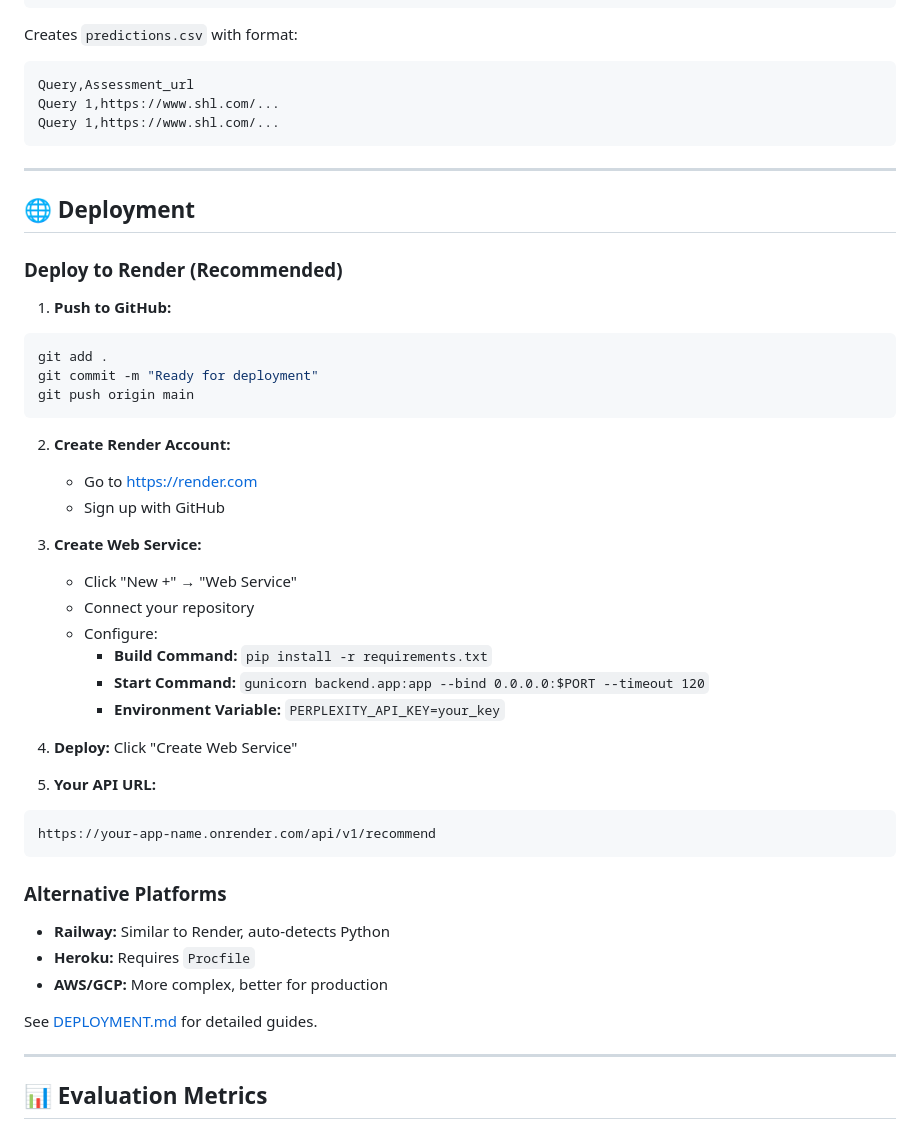
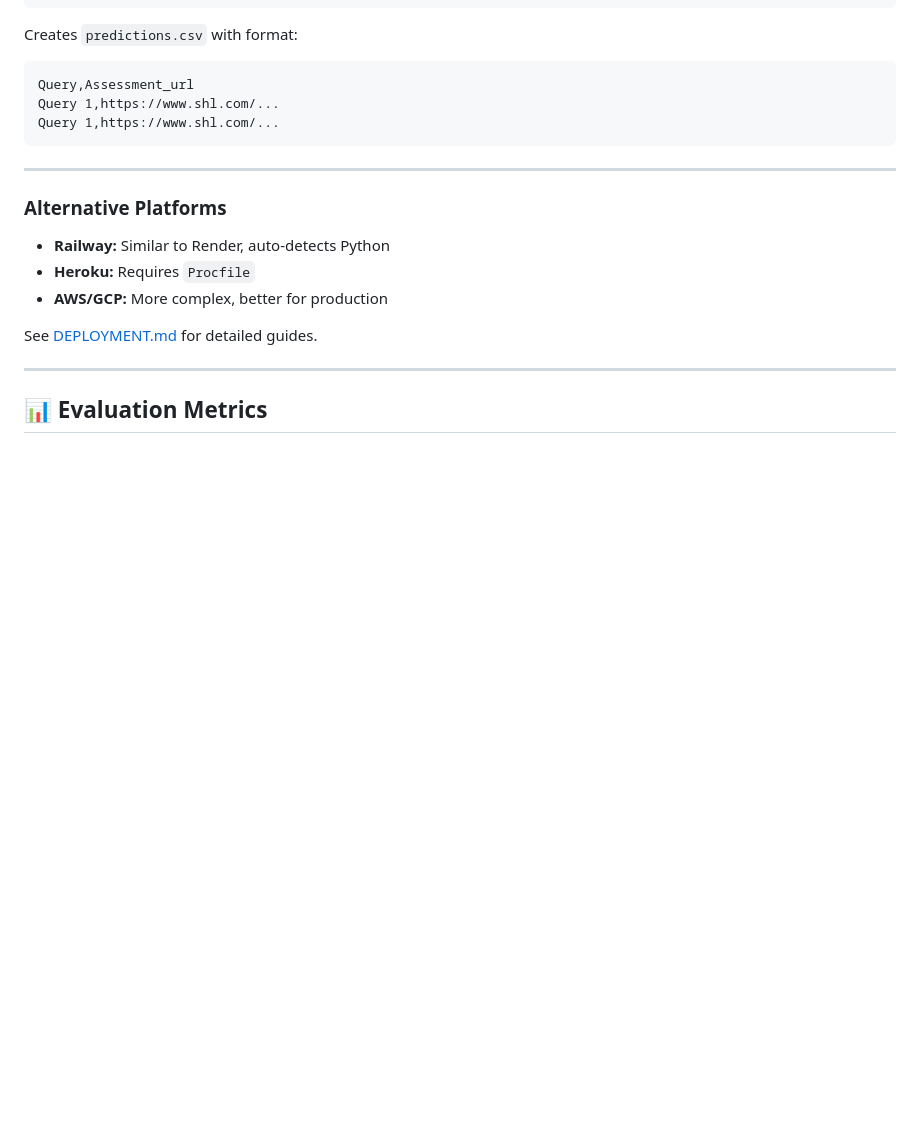
Before and after one commit to rishabhbhati634/assesment-recommendation, a Markdown page: README.md, the part around the change. Drawn GitHub-style; blank space fills up the shorter version.

Commit message:
Remove Render deployment instructions from README
Removed deployment instructions for Render from README.

````diff
--- a/README.md
+++ b/README.md
@@ -235,36 +235,6 @@ Query 1,https://www.shl.com/...
 
 ---
 
-## 🌐 Deployment
-
-### **Deploy to Render (Recommended)**
-
-1. **Push to GitHub:**
-```bash
-git add .
-git commit -m "Ready for deployment"
-git push origin main
-```
-
-2. **Create Render Account:**
-   - Go to https://render.com
-   - Sign up with GitHub
-
-3. **Create Web Service:**
-   - Click "New +" → "Web Service"
-   - Connect your repository
-   - Configure:
-     - **Build Command:** `pip install -r requirements.txt`
-     - **Start Command:** `gunicorn backend.app:app --bind 0.0.0.0:$PORT --timeout 120`
-     - **Environment Variable:** `PERPLEXITY_API_KEY=your_key`
-
-4. **Deploy:** Click "Create Web Service"
-
-5. **Your API URL:**
-```
-https://your-app-name.onrender.com/api/v1/recommend
-```
-
 ### **Alternative Platforms**
 
 - **Railway:** Similar to Render, auto-detects Python
````
